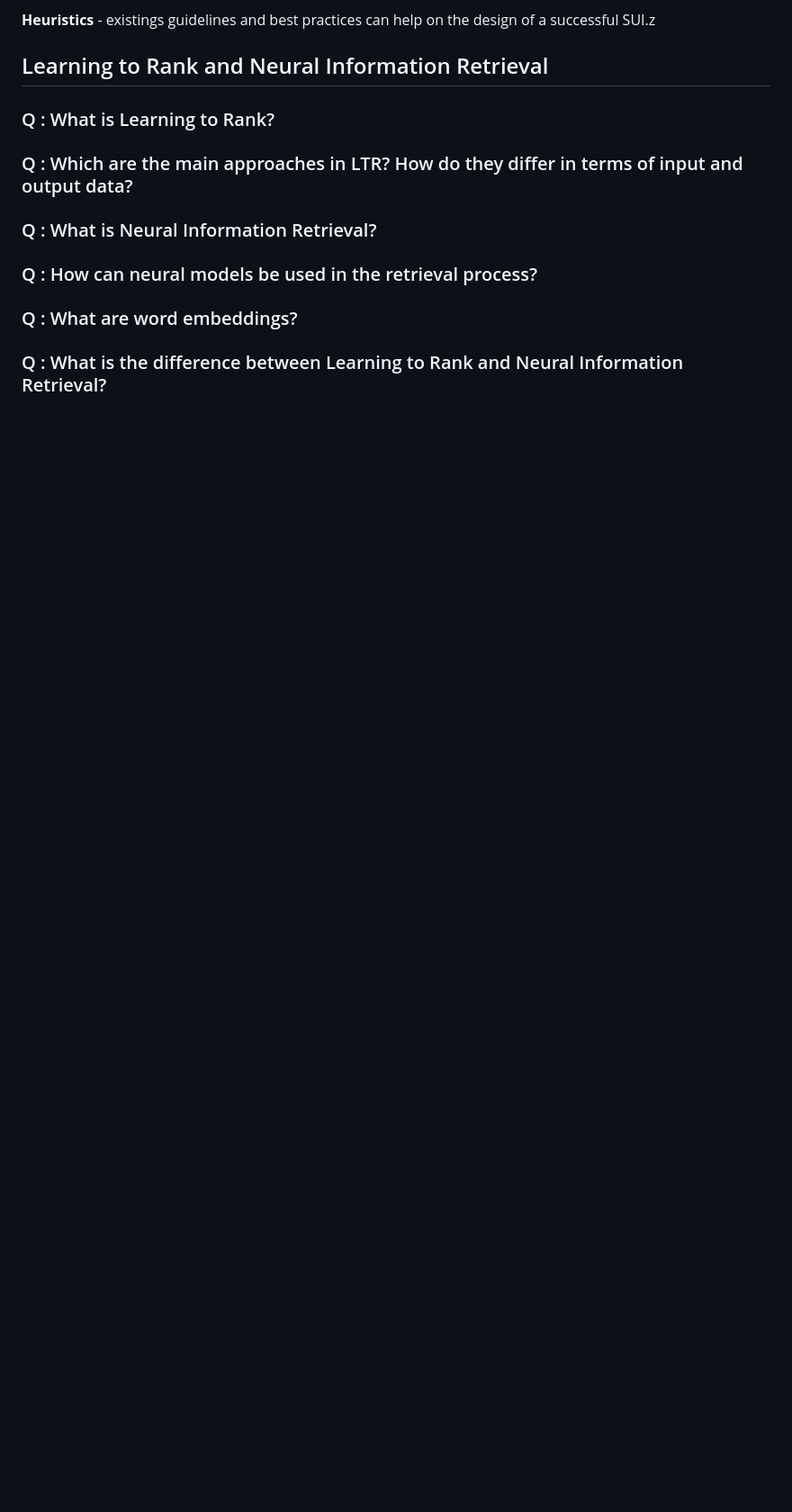
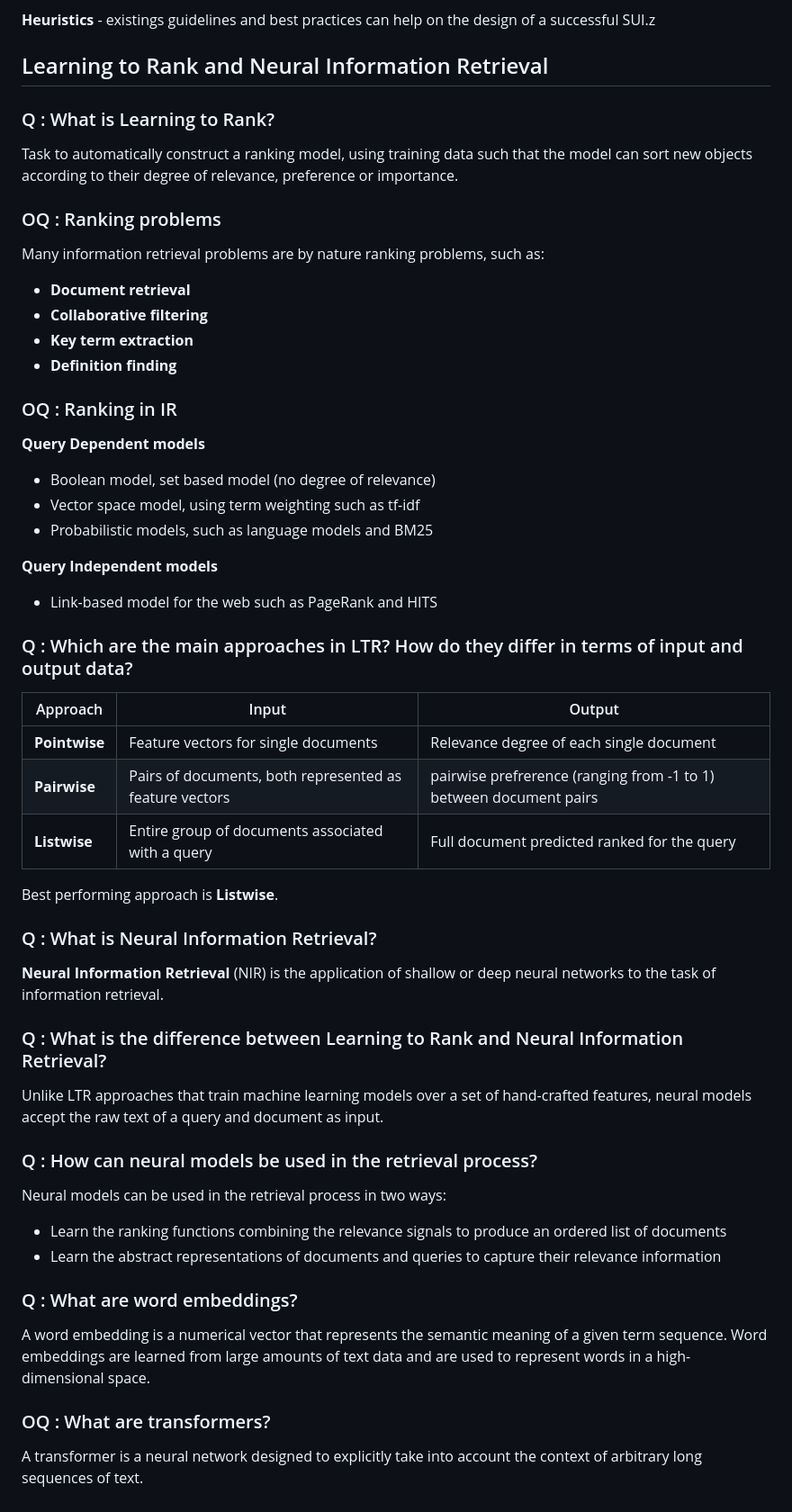
Before and after one commit to carlosverissimo3001/FEUP-PRI, a Markdown page: exam.md, the part around the change. Shown: that part at 90% size. Rendered like a GitHub page; blank space fills up the shorter version.

Commit message:
exam notes : learning to rank

```diff
--- a/exam.md
+++ b/exam.md
@@ -1152,12 +1152,54 @@ UI design principles (**VLCC-ESFA-CH**):
 
 ### Q : What is Learning to Rank?
 
+Task to automatically construct a ranking model, using training data such that the model can sort new objects according to their degree of relevance, preference or importance.
+
+### OQ : Ranking problems
+
+Many information retrieval problems are by nature ranking problems, such as:
+- **Document retrieval**
+- **Collaborative filtering**
+- **Key term extraction**
+- **Definition finding**
+
+### OQ : Ranking in IR
+
+**Query Dependent models**
+- Boolean model, set based model (no degree of relevance)
+- Vector space model, using term weighting such as tf-idf
+- Probabilistic models, such as language models and BM25
+
+**Query Independent models**
+- Link-based model for the web such as PageRank and HITS
+
 ### Q : Which are the main approaches in LTR? How do they differ in terms of input and output data?
+
+| Approach | Input | Output |
+| --- | --- | --- |
+| **Pointwise** | Feature vectors for single documents | Relevance degree of each single document |
+| **Pairwise** | Pairs of documents, both represented as feature vectors | pairwise prefrerence (ranging from -1 to 1) between document pairs|
+| **Listwise** | Entire group of documents associated with a query | Full document predicted ranked for the query |
+
+Best performing approach is **Listwise**.
 
 ### Q : What is Neural Information Retrieval?
 
+**Neural Information Retrieval** (NIR) is the application of shallow or deep neural networks to the task of information retrieval.
+
+### Q : What is the difference between Learning to Rank and Neural Information Retrieval?
+
+Unlike LTR approaches that train machine learning models over a set of hand-crafted features, neural models accept the raw text of a query and document as input.
+
 ### Q : How can neural models be used in the retrieval process?
+
+Neural models can be used in the retrieval process in two ways:
+- Learn the ranking functions combining the relevance signals to produce an ordered list of documents
+- Learn the abstract representations of documents and queries to capture their relevance information
 
 ### Q : What are word embeddings?
 
-### Q : What is the difference between Learning to Rank and Neural Information Retrieval?
+A word embedding is a numerical vector that represents the semantic meaning of a given term sequence. Word embeddings are learned from large amounts of text data and are used to represent words in a high-dimensional space.
+
+### OQ : What are transformers?
+
+A transformer is a neural network designed to explicitly take into account the context of arbitrary long sequences of text.
```
